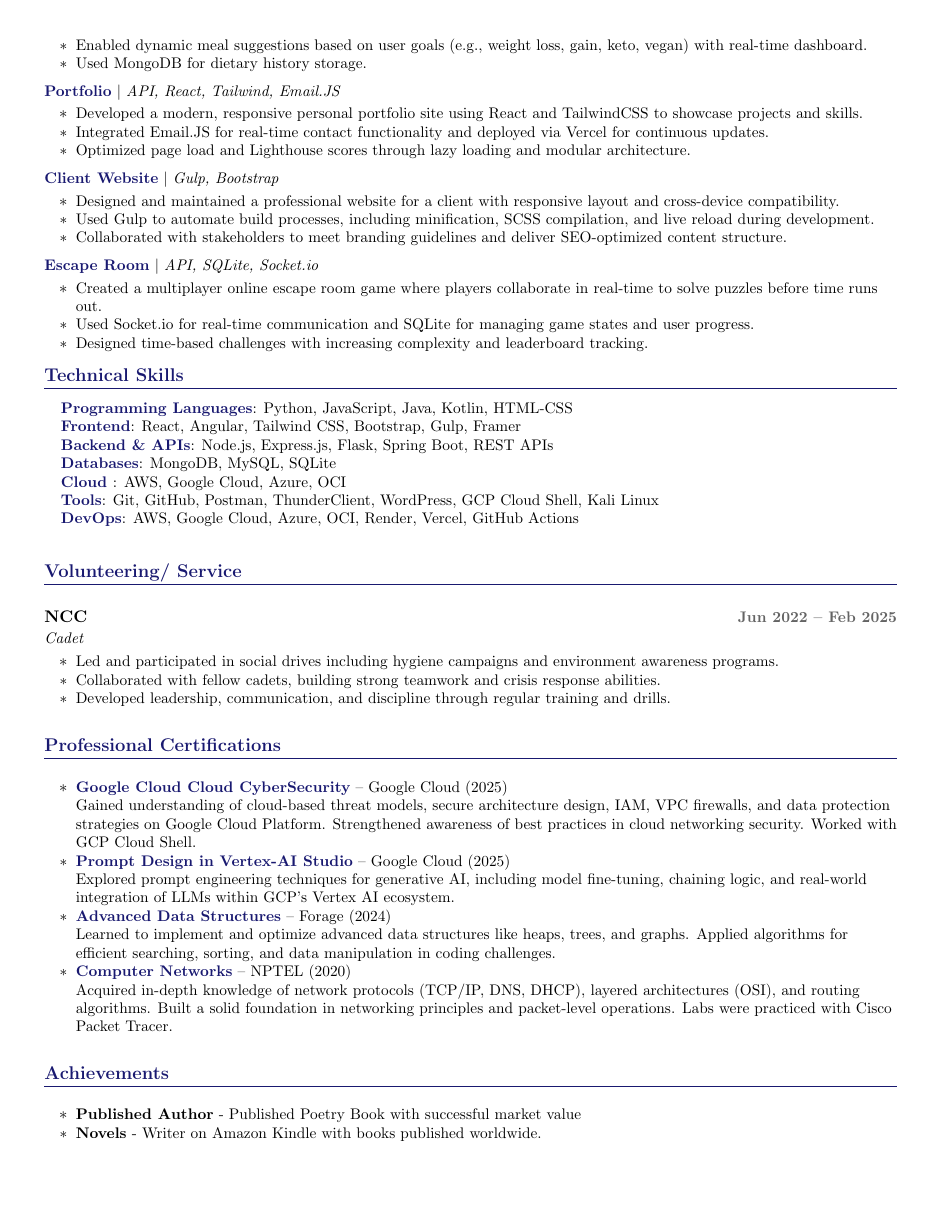
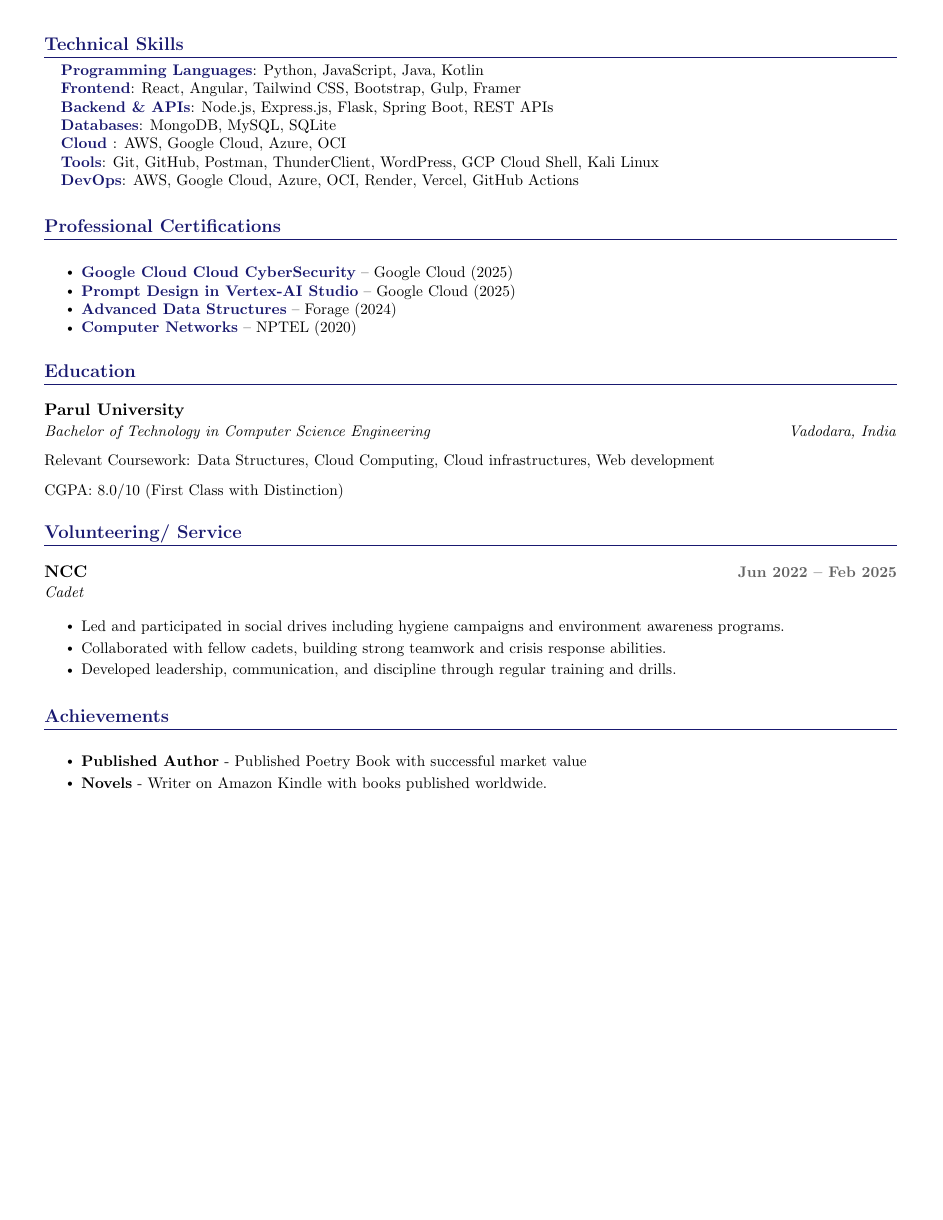
Before and after one commit to PoojasPatel013/Latex_file, a LaTeX document (main.tex): page 2 of 3 before the commit and page 2 of 2 after it. Compiled offline with pdfLaTeX.

Commit message:
resume done

```diff
--- a/main.tex
+++ b/main.tex
@@ -225,19 +204,3 @@ Detail-oriented and passionate Computer Science student specializing in cloud ar
-  \resumeItem{Enabled dynamic meal suggestions based on user goals (e.g., weight loss, gain, keto, vegan) with real-time dashboard.}
-  \resumeItem{Used MongoDB for dietary history storage.}
-\resumeItemListEnd
-\vspace{-8pt}
-
-\resumeProjectHeading
-{\textbf{\href{https://github.com/PoojasPatel013}{\textcolor{maincolor}{Portfolio}}} $|$ \emph{API, React, Tailwind, Email.JS}}{}
-\vspace{-8pt}
-\resumeItemListStart
-  \resumeItem{Developed a modern, responsive personal portfolio site using React and TailwindCSS to showcase projects and skills.}
-  \resumeItem{Integrated Email.JS for real-time contact functionality and deployed via Vercel for continuous updates.}
-  \resumeItem{Optimized page load and Lighthouse scores through lazy loading and modular architecture.}
-\resumeItemListEnd
-\vspace{-8pt}
-
-\resumeProjectHeading
 {\textbf{\href{https://github.com/PoojasPatel013}{\textcolor{maincolor}{Client Website}}} $|$ \emph{Gulp, Bootstrap}}{}
 \vspace{-8pt}
 \resumeItemListStart
@@ -247,19 +210,16 @@ Detail-oriented and passionate Computer Science student specializing in cloud ar
 \resumeItemListEnd
 \vspace{-8pt}
 
-\resumeProjectHeading
-{\textbf{\href{https://github.com/PoojasPatel013}{\textcolor{maincolor}{Escape Room}}} $|$ \emph{API, SQLite, Socket.io}}{}
-\vspace{-8pt}
-\resumeItemListStart
-  \resumeItem{Created a multiplayer online escape room game where players collaborate in real-time to solve puzzles before time runs out.}
-  \resumeItem{Used Socket.io for real-time communication and SQLite for managing game states and user progress.}
-  \resumeItem{Designed time-based challenges with increasing complexity and leaderboard tracking.}
-  \vspace{-8pt}
-
-         \resumeItemListEnd
+\resumeItemListEnd
 
    \resumeSubHeadingListEnd
  \vspace{-8pt}
+
+
+
+
+
+
 
 
 %-----------TECHNICAL SKILLS-----------
@@ -267,7 +227,7 @@ Detail-oriented and passionate Computer Science student specializing in cloud ar
   \vspace{-8pt}
 \begin{itemize}[leftmargin=0.15in, label={}]
   \small{\item{
-    \textbf{\textcolor{sectioncolor}{Programming Languages}}: Python, JavaScript, Java, Kotlin, HTML-CSS \\
+    \textbf{\textcolor{sectioncolor}{Programming Languages}}: Python, JavaScript, Java, Kotlin \\
     \textbf{\textcolor{sectioncolor}{Frontend}}: React, Angular, Tailwind CSS, Bootstrap, Gulp, Framer \\
     \textbf{\textcolor{sectioncolor}{Backend \& APIs}}: Node.js, Express.js, Flask, Spring Boot, REST APIs \\
     \textbf{\textcolor{sectioncolor}{Databases}}: MongoDB, MySQL, SQLite \\
@@ -277,6 +237,36 @@ Detail-oriented and passionate Computer Science student specializing in cloud ar
   }}
 \end{itemize}
 
+
+
+
+%-----------PROFESSIONAL CERTIFICATIONS-----------
+\section{Professional Certifications}
+\resumeSubHeadingListStart
+  \resumeItemListStart
+    \resumeItem{\textbf{\href{https://www.credly.com/badges/779092a7-f5ee-4841-87f7-d01d20a46c69/linked_in_profile}{\textcolor{maincolor}{Google Cloud Cloud CyberSecurity}}} – Google Cloud (2025)\\}
+
+    \resumeItem{\textbf{\href{https://www.credly.com/badges/3cea21fc-e5a3-4877-be63-54aed5fbb67c/linked_in_profile}{\textcolor{maincolor}{Prompt Design in Vertex-AI Studio}}} – Google Cloud (2025)\\}
+
+    \resumeItem{\textbf{\href{https://forage-uploads-prod.s3.amazonaws.com/completion-certificates/prBZoAihniNijyD6d/oX6f9BbCL9kJDJzfg_prBZoAihniNijyD6d_a8dmNm6w4WyqL3YcY_1736768826973_completion_certificate.pdf}{\textcolor{maincolor}{Advanced Data Structures}}} –  Forage (2024)\\}
+
+    \resumeItem{\textbf{\textcolor{maincolor}{Computer Networks}} – NPTEL (2020)\\}
+  \resumeItemListEnd
+\resumeSubHeadingListEnd
+
+
+
+%-----------EDUCATION-----------
+\section{Education}
+\resumeSubHeadingListStart
+ \resumeEducation
+   {Parul University}
+   {Bachelor of Technology in Computer Science Engineering}{Vadodara, India}
+
+ \resumeItem{Relevant Coursework: Data Structures, Cloud Computing, Cloud infrastructures, Web development}
+  \resumeItem{CGPA: 8.0/10 (First Class with Distinction)}
+
+\resumeSubHeadingListEnd
 
 %-----------VOLUNTEER EXPERIENCE-----------
 \section{Volunteering/ Service}
@@ -294,27 +284,6 @@ Detail-oriented and passionate Computer Science student specializing in cloud ar
 \resumeSubHeadingListEnd
 
 
-%-----------PROFESSIONAL CERTIFICATIONS-----------
-\section{Professional Certifications}
-\resumeSubHeadingListStart
-  \resumeItemListStart
-    \resumeItem{\textbf{\href{https://www.credly.com/badges/779092a7-f5ee-4841-87f7-d01d20a46c69/linked_in_profile}{\textcolor{maincolor}{Google Cloud Cloud CyberSecurity}}} – Google Cloud (2025)\\
-    Gained understanding of cloud-based threat models, secure architecture design, IAM, VPC firewalls, and data protection strategies on Google Cloud Platform. Strengthened awareness of best practices in cloud networking security. Worked with GCP Cloud Shell.}
-
-    \resumeItem{\textbf{\href{https://www.credly.com/badges/3cea21fc-e5a3-4877-be63-54aed5fbb67c/linked_in_profile}{\textcolor{maincolor}{Prompt Design in Vertex-AI Studio}}} – Google Cloud (2025)\\
-    Explored prompt engineering techniques for generative AI, including model fine-tuning, chaining logic, and real-world integration of LLMs within GCP’s Vertex AI ecosystem.}
-
-    \resumeItem{\textbf{\href{https://forage-uploads-prod.s3.amazonaws.com/completion-certificates/prBZoAihniNijyD6d/oX6f9BbCL9kJDJzfg_prBZoAihniNijyD6d_a8dmNm6w4WyqL3YcY_1736768826973_completion_certificate.pdf}{\textcolor{maincolor}{Advanced Data Structures}}} –  Forage (2024)\\
-    Learned to implement and optimize advanced data structures like heaps, trees, and graphs. Applied algorithms for efficient searching, sorting, and data manipulation in coding challenges.}
-
-    \resumeItem{\textbf{\textcolor{maincolor}{Computer Networks}} – NPTEL (2020)\\
-    Acquired in-depth knowledge of network protocols (TCP/IP, DNS, DHCP), layered architectures (OSI), and routing algorithms. Built a solid foundation in networking principles and packet-level operations. Labs were practiced with Cisco Packet Tracer.}
-  \resumeItemListEnd
-\resumeSubHeadingListEnd
-
-
-
-
 %-----------Achievements-----------
 \section{Achievements}
 \resumeSubHeadingListStart
```
Also changed, not shown: main.tex (47 more changed lines).
